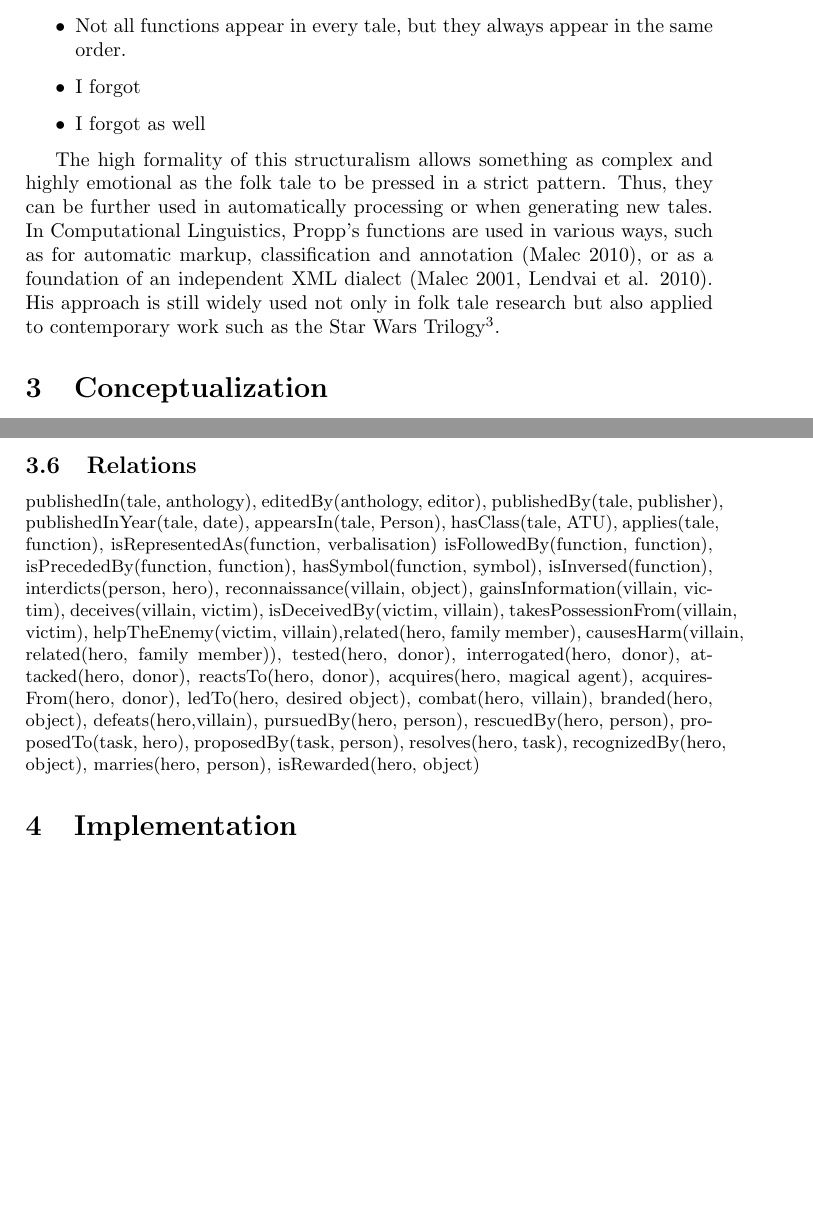
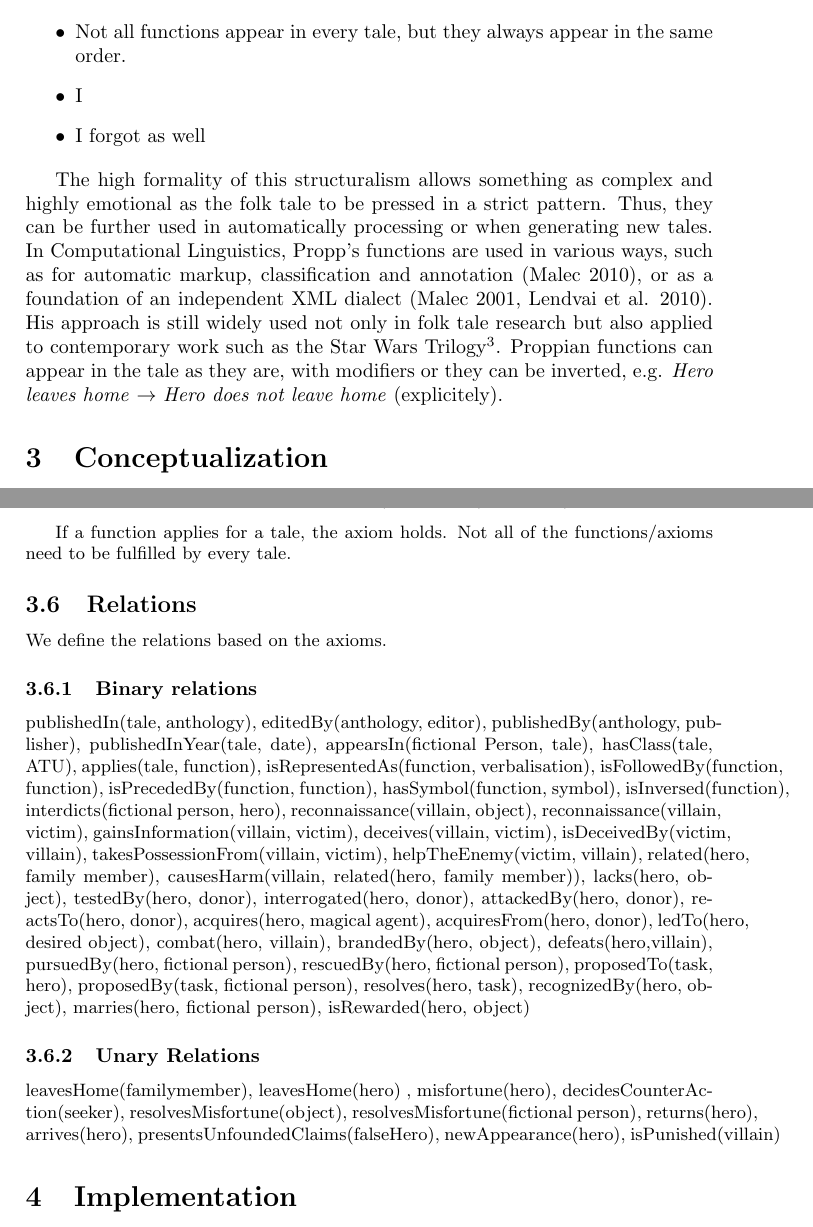
Before and after one commit to UrsaMinor17/Ontologies, a LaTeX document (Report/Ontologies.tex): two parts of pages 2 and 5 of 5, joined at a grey line, cut so that both start at the same text, the shorter picture padded with empty space. Compiled offline with pdfLaTeX.

Commit message:
UML Diagram and Report

```diff
--- a/Report/Ontologies.tex
+++ b/Report/Ontologies.tex
@@ -33,13 +33,13 @@ Hence, the ontology is going to contain:
 
 	\begin{itemize}
 		\item Not all functions appear in every tale, but they always appear in the same order.
-		\item I forgot
+		\item I
 		\item I forgot as well
 
 	\end{itemize}
 
 The high formality of this structuralism allows something as complex and highly emotional as the folk tale to be pressed in a strict pattern. Thus, they can be further used in automatically processing or when generating new tales. In Computational Linguistics, Propp's functions are used in various ways, such as for automatic markup, classification and annotation (Malec 2010), or as a foundation of an independent XML dialect (Malec 2001,  Lendvai et al. 2010).
-	His approach is still widely used not only in folk tale research but also applied to contemporary work such as the Star Wars Trilogy\footnote{http://jaced.com/2013/02/06/vladimir-propp-science-of-the-fairy-tale/}.
+	His approach is still widely used not only in folk tale research but also applied to contemporary work such as the Star Wars Trilogy\footnote{http://jaced.com/2013/02/06/vladimir-propp-science-of-the-fairy-tale/}.  Proppian functions can appear in the tale as they are, with modifiers or they can be inverted, e.g. \textit{Hero leaves home} $\rightarrow$ \textit{Hero does not leave home} (explicitely).
 
 \section{Conceptualization}
 	\subsection{Existing Work}
@@ -158,9 +161,17 @@ new garments etc);
  \item  Hero marries and ascends the throne (is rewarded/promoted).
 \end{enumerate}
 
+If a function applies for a tale, the axiom holds. Not all of the functions/axioms need to be fulfilled by every tale.
+
 \subsection{Relations}
+We define the relations based on the axioms.
+	\subsubsection{Binary relations}
 
-publishedIn(tale, anthology), editedBy(anthology, editor), publishedBy(tale, publisher), publishedInYear(tale, date), appearsIn(tale, Person), hasClass(tale, ATU), applies(tale, function), isRepresentedAs(function, verbalisation) isFollowedBy(function, function), isPrecededBy(function, function), hasSymbol(function, symbol), isInversed(function), interdicts(person, hero), reconnaissance(villain, object), gainsInformation(villain, victim), deceives(villain, victim), isDeceivedBy(victim, villain), takesPossessionFrom(villain, victim), helpTheEnemy(victim, villain),related(hero, family member), causesHarm(villain, related(hero, family member)), tested(hero, donor), interrogated(hero, donor), attacked(hero, donor), reactsTo(hero, donor), acquires(hero, magical agent), acquiresFrom(hero, donor), ledTo(hero, desired object), combat(hero, villain), branded(hero, object), defeats(hero,villain), pursuedBy(hero, person), rescuedBy(hero, person), proposedTo(task, hero), proposedBy(task, person), resolves(hero, task), recognizedBy(hero, object), marries(hero, person), isRewarded(hero, object)
+
+publishedIn(tale, anthology), editedBy(anthology, editor), publishedBy(anthology, publisher), publishedInYear(tale, date), appearsIn(fictional Person, tale), hasClass(tale, ATU), applies(tale, function), isRepresentedAs(function, verbalisation), isFollowedBy(function, function), isPrecededBy(function, function), hasSymbol(function, symbol), isInversed(function), interdicts(fictional person, hero), reconnaissance(villain, object), reconnaissance(villain, victim), gainsInformation(villain, victim), deceives(villain, victim), isDeceivedBy(victim, villain), takesPossessionFrom(villain, victim), helpTheEnemy(victim, villain), related(hero, family member), causesHarm(villain, related(hero, family member)), lacks(hero, object), testedBy(hero, donor), interrogated(hero, donor), attackedBy(hero, donor), reactsTo(hero, donor), acquires(hero, magical agent), acquiresFrom(hero, donor), ledTo(hero, desired object), combat(hero, villain), brandedBy(hero, object), defeats(hero,villain), pursuedBy(hero, fictional person), rescuedBy(hero, fictional person), proposedTo(task, hero), proposedBy(task, fictional person), resolves(hero, task), recognizedBy(hero, object), marries(hero, fictional person), isRewarded(hero, object)
+
+ 	\subsubsection{Unary Relations}
+ 	leavesHome(familymember), leavesHome(hero) , misfortune(hero), decidesCounterAction(seeker), resolvesMisfortune(object), resolvesMisfortune(fictional person), returns(hero), arrives(hero), presentsUnfoundedClaims(falseHero), newAppearance(hero), isPunished(villain)
 
 
 \normalsize
```
Also changed, not shown: Report/NewModel Class Diagram.jpg (added), Report/Ontologies.pdf, Report/Ontologies.tex (5 more changed lines), 3 other files.
